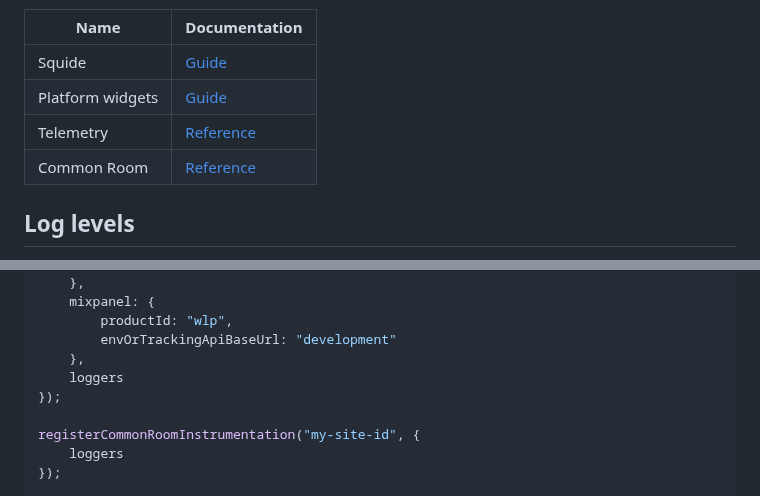
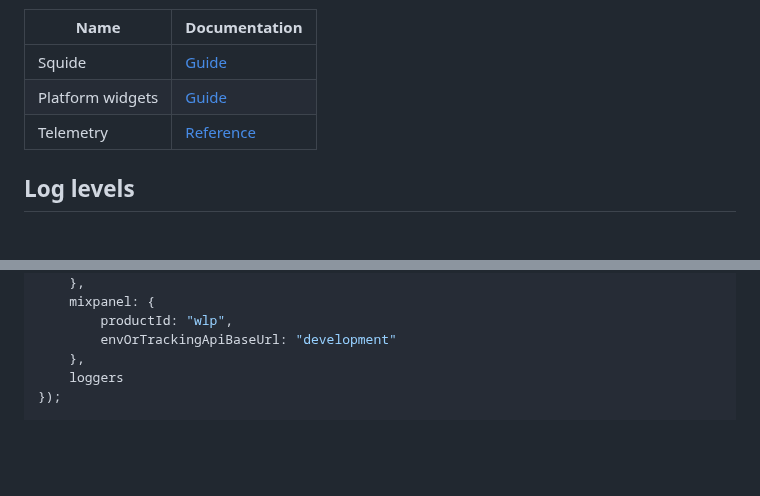
Before and after one commit to workleap/wl-idp-docs-hub, a Markdown page: docs/guides/use-loggers.md, 2 parts joined by grey strips. Drawn GitHub-style; blank space fills up the shorter version.

```diff
--- a/docs/guides/use-loggers.md
+++ b/docs/guides/use-loggers.md
@@ -13,7 +13,6 @@ Name | Documentation
 Squide | [Guide](https://workleap.github.io/wl-squide/integrations/setup-logger/#capture-logs-in-logrocket)
 Platform widgets | [Guide](https://github.com/workleap/wlp-platform-widgets/blob/main/docs/user/usage/loggers.md)
 Telemetry | [Reference](https://workleap.github.io/wl-telemetry/reference/telemetry/initializetelemetry/#use-loggers)
-Common Room | [Reference](https://workleap.github.io/wl-telemetry/reference/common-room/registercommonroominstrumentation/#use-loggers)
 
 ## Log levels
 
@@ -92,10 +90,6 @@ const telemetryClient = initializeTelemetry({
         productId: "wlp",
         envOrTrackingApiBaseUrl: "development"
     },
-    loggers
-});
-
-registerCommonRoomInstrumentation("my-site-id", {
     loggers
 });
 
```
Also changed, not shown: other parts of docs/guides/use-loggers.md (+2 -9 lines), docs/libraries/common-room.md (deleted, +0 -5 lines).
